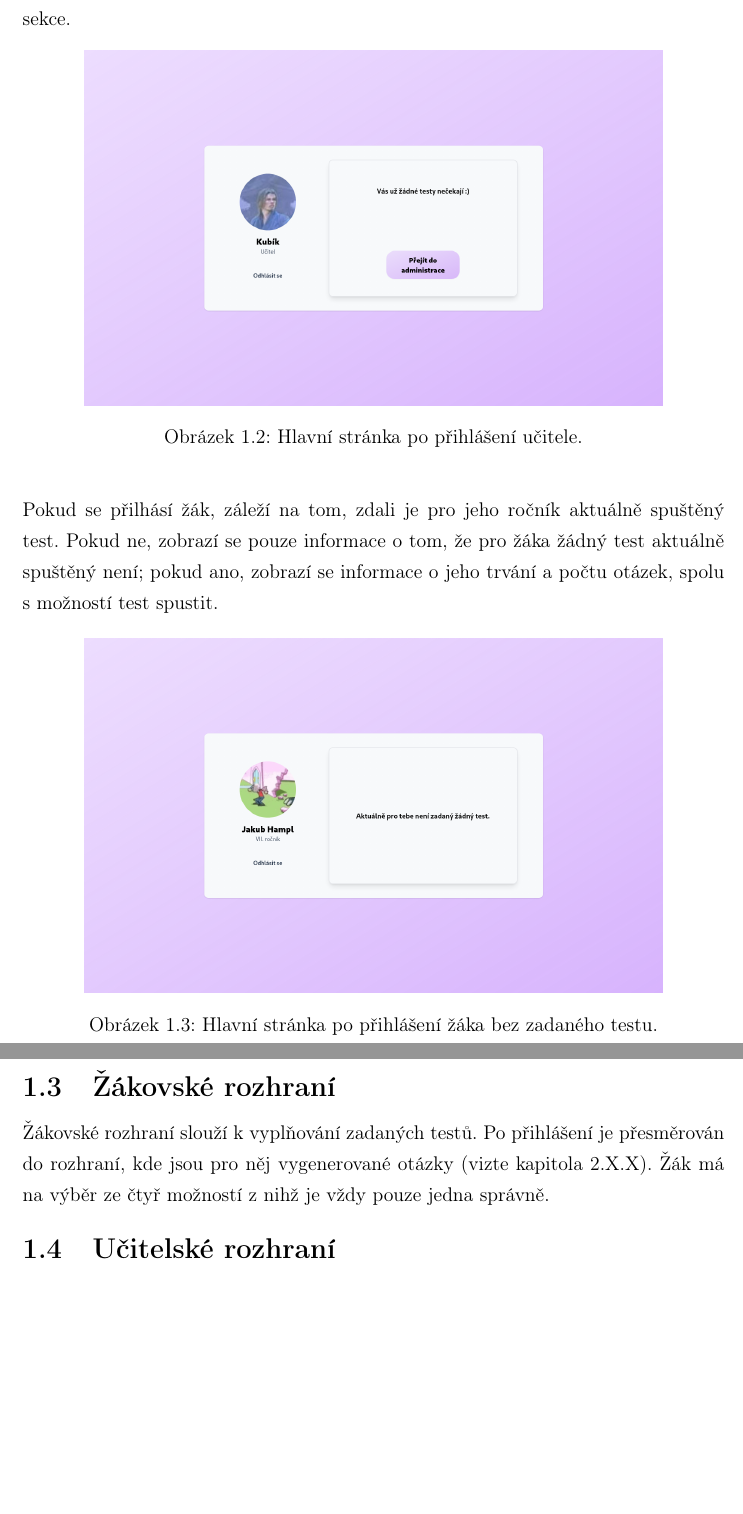
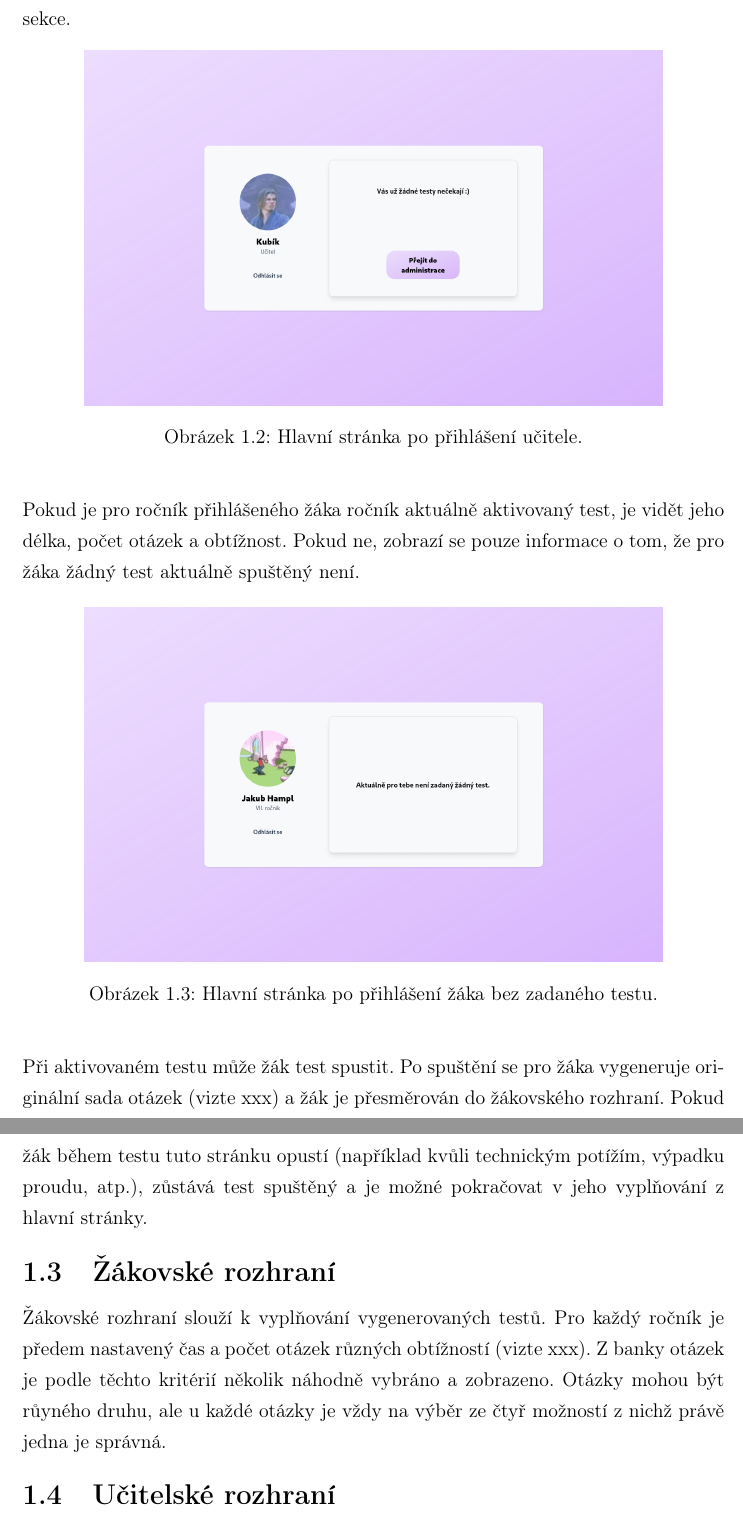
Before and after one commit to chamik/soc, a LaTeX thesis (text.tex, which reads 01design.tex): two parts of pages 9 and 10 of 15, joined at a grey line, cut so that both start at the same text, the shorter picture padded with empty space. Compiled offline with pdfLaTeX.

Commit message:
Update 01design.tex

```diff
--- a/01design.tex
+++ b/01design.tex
@@ -32,7 +32,7 @@ Pokud se přihlásí učitel, zobrazí se mu nabídka pro přechod do administr
     \caption{Hlavní stránka po přihlášení učitele.}
 \end{figure}
 
-Pokud se přilhásí žák, záleží na tom, zdali je pro jeho ročník aktuálně spuštěný test. Pokud ne, zobrazí se pouze informace o tom, že pro žáka žádný test aktuálně spuštěný není; pokud ano, zobrazí se informace o jeho trvání a počtu otázek, spolu s možností test spustit.
+Pokud je pro ročník přihlášeného žáka ročník aktuálně aktivovaný test, je vidět jeho délka, počet otázek a obtížnost. Pokud ne, zobrazí se pouze informace o tom, že pro žáka žádný test aktuálně spuštěný není.
 
 \begin{figure}[H]
     \centering
@@ -40,8 +40,14 @@ Pokud se přilhásí žák, záleží na tom, zdali je pro jeho ročník aktuál
     \caption{Hlavní stránka po přihlášení žáka bez zadaného testu.}
 \end{figure}
 
+% screen se zadaným testem
+
+Při aktivovaném testu může žák test spustit. Po spuštění se pro žáka vygeneruje originální sada otázek (vizte xxx) a žák je přesměrován do žákovského rozhraní. Pokud žák během testu tuto stránku opustí (například kvůli technickým potížím, výpadku proudu, atp.), zůstává test spuštěný a je možné pokračovat v jeho vyplňování z hlavní stránky.
+
+% screen se spuštěným testem
+
 \section{Žákovské rozhraní}
 
-Žákovské rozhraní slouží k vyplňování zadaných testů. Po přihlášení je přesměrován do rozhraní, kde jsou pro něj vygenerované otázky (vizte kapitola 2.X.X). Žák má na výběr ze čtyř možností z nihž je vždy pouze jedna správně.
+Žákovské rozhraní slouží k vyplňování vygenerovaných testů. Pro každý ročník je předem nastavený čas a počet otázek různých obtížností (vizte xxx). Z banky otázek je podle těchto kritérií několik náhodně vybráno a zobrazeno. Otázky mohou být růyného druhu, ale u každé otázky je vždy na výběr ze čtyř možností z nichž právě jedna je správná.
 
 \section{Učitelské rozhraní}
```
Also changed, not shown: 01design.tex (2 more changed lines).
